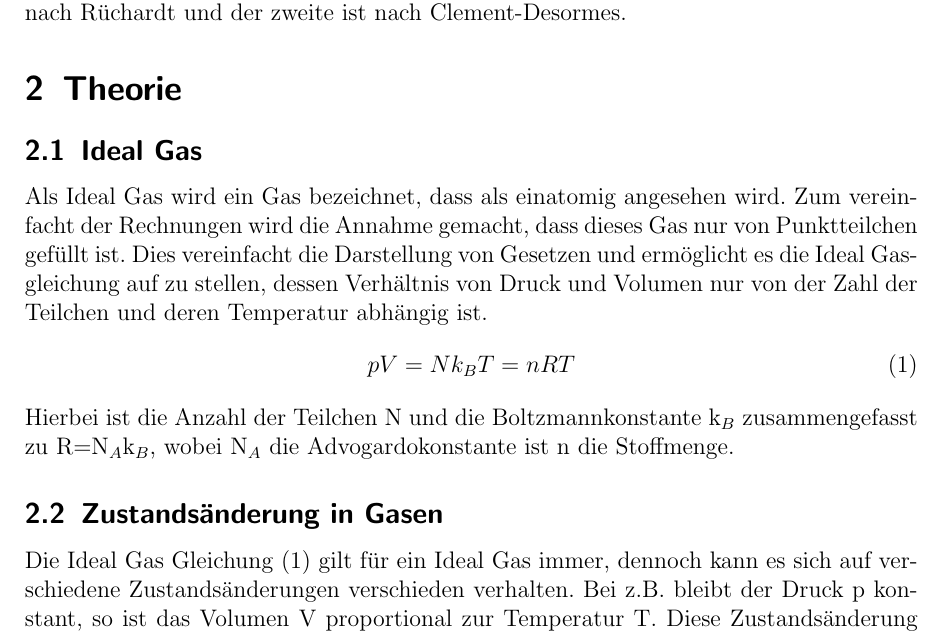
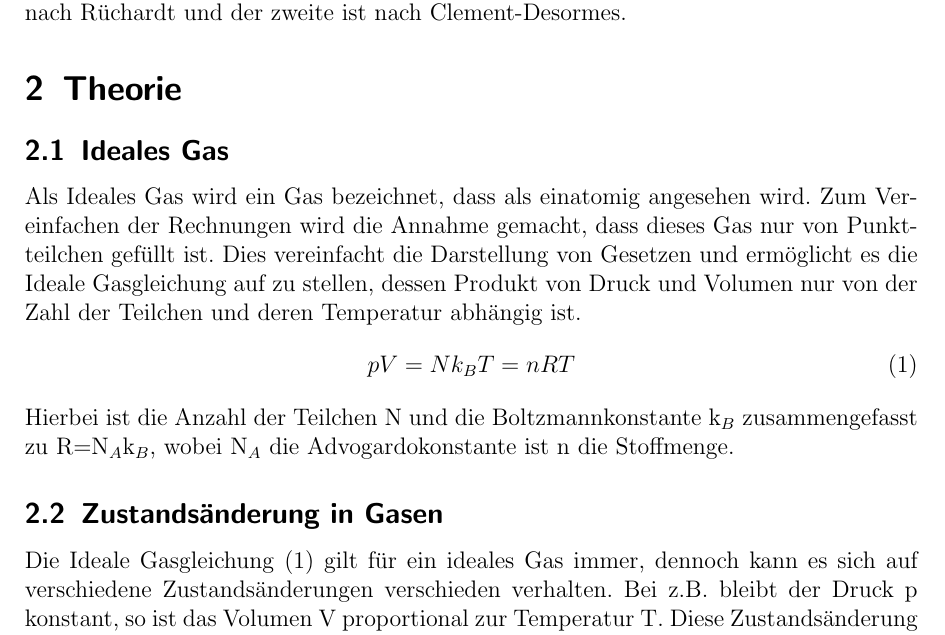
Before and after one commit to Binomi/7Adiaexp, a LaTeX document (Protokoll7.tex): part of page 3 of 9, cut so that both start at the same text. The pictures show the PDF file Protokoll7.pdf that the author committed with the source.

Commit message:
kleine Änderung Theorie - muss aber noch mal richtig überarbeitet werden

```diff
--- a/Protokoll7.tex
+++ b/Protokoll7.tex
@@ -179,17 +179,17 @@ Der erste Versuchsaufbau ist der Aufbau nach Rüchardt und der zweite ist nach C
 \section{Theorie}
 \label{sec:theorie}
 
-\subsection{Ideal Gas}
-Als Ideal Gas wird ein Gas bezeichnet, dass als einatomig angesehen wird.
-Zum vereinfacht der Rechnungen wird die Annahme gemacht, dass dieses Gas nur von Punktteilchen gefüllt ist.
-Dies vereinfacht die Darstellung von Gesetzen und ermöglicht es die Ideal Gasgleichung auf zu stellen, dessen Verhältnis von Druck und Volumen nur von der Zahl der Teilchen und deren Temperatur abhängig ist.
+\subsection{Ideales Gas}
+Als Ideales Gas wird ein Gas bezeichnet, dass als einatomig angesehen wird.
+Zum Vereinfachen der Rechnungen wird die Annahme gemacht, dass dieses Gas nur von Punktteilchen gefüllt ist.
+Dies vereinfacht die Darstellung von Gesetzen und ermöglicht es die Ideale Gasgleichung auf zu stellen, dessen Produkt von Druck und Volumen nur von der Zahl der Teilchen und deren Temperatur abhängig ist.
 \begin{align}
 	pV=Nk_BT=nRT\label{eq:ideal}
 \end{align}
 Hierbei ist die Anzahl der Teilchen N und die Boltzmannkonstante k$_B$ zusammengefasst zu R=N$_A$k$_B$, wobei N$_A$ die Advogardokonstante ist n die Stoffmenge.
 
 \subsection{Zustandsänderung in Gasen}
-Die Ideal Gas Gleichung \eqref{eq:ideal} gilt für ein Ideal Gas immer, dennoch kann es sich auf verschiedene Zustandsänderungen verschieden verhalten.
+Die Ideale Gasgleichung \eqref{eq:ideal} gilt für ein ideales Gas immer, dennoch kann es sich auf verschiedene Zustandsänderungen verschieden verhalten.
 Bei z.B. bleibt der Druck p konstant, so ist das Volumen V proportional zur Temperatur T.
 Diese Zustandsänderung wird als Isobar bezeichnet.
 Bleibt hingegen das Volumen konstant, so spricht man von einer Isochoren Zustandsänderung.
```
Also changed, not shown: Protokoll7.pdf.
